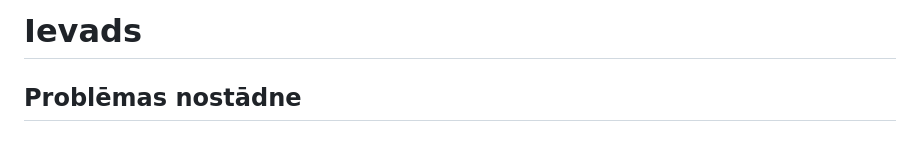
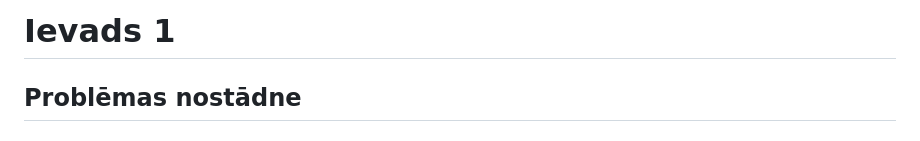
Before and after one commit to kirilsbondars/diet-app, a Markdown page: design.md, the part around the change. GitHub-like rendering.

Commit message:
initial commit

```diff
--- a/design.md
+++ b/design.md
@@ -1,4 +1,4 @@
-# Ievads
+# Ievads 1
 ## Problēmas nostādne
 ## Darba un novērtēšanas mērķis
 # Līdzīgo risinājumu pārskats
```
